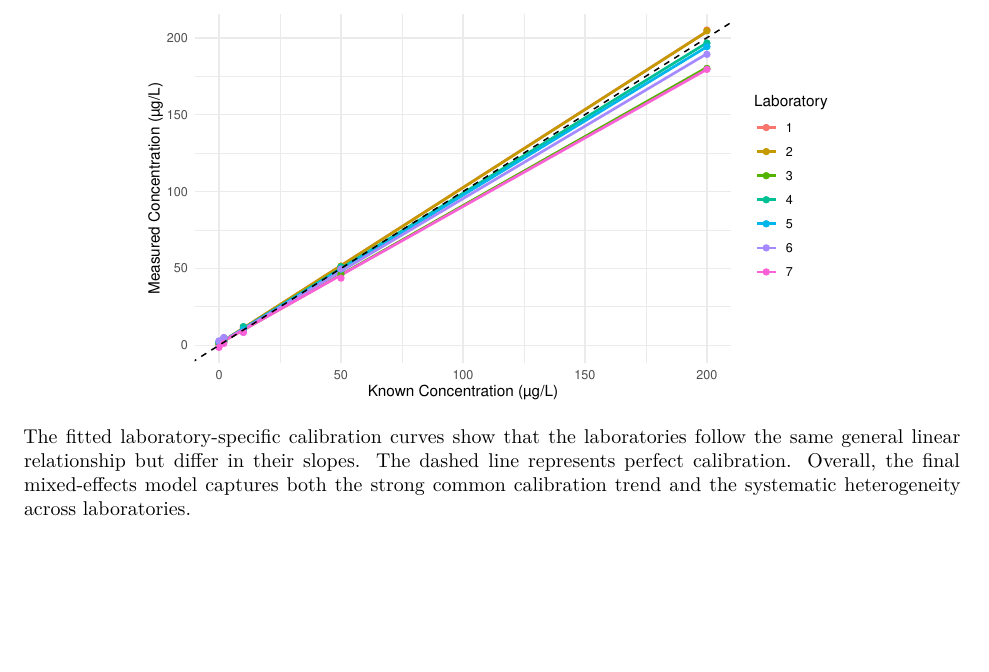
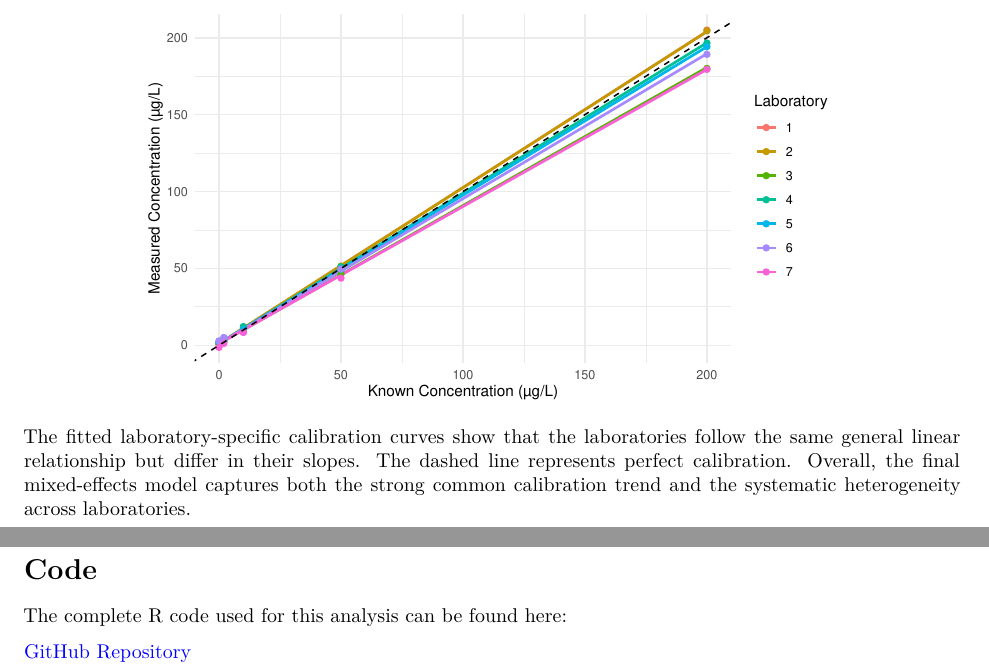
Before and after one commit to FelixYLiu/STAT-35800-Statistical-Applications, an R Markdown document (Assignments/Assignment 1/code/analysis.Rmd): part of page 4 of 4 before the commit and two parts of pages 4 and 5 of 5 after it, the two joined at a grey line, cut so that both start at the same text, the shorter picture padded with empty space. The pictures show the output file Assignments/Assignment 1/output/analysis.pdf that the author committed with the source.

Commit message:
Assignment 1 revised

````diff
--- a/Assignments/Assignment 1/code/analysis.Rmd
+++ b/Assignments/Assignment 1/code/analysis.Rmd
@@ -1,9 +1,15 @@
 ---
 title: "Assignment 1"
 author: "Felix Liu"
+
 output:
   pdf_document:
     latex_engine: xelatex
+
+colorlinks: true
+linkcolor: blue
+urlcolor: blue
+citecolor: blue
 
 knit: (function(inputFile, encoding) { out <- rmarkdown::render(inputFile, encoding = encoding); dest_dir <- file.path(dirname(inputFile), "..", "output"); dir.create(dest_dir, showWarnings = FALSE, recursive = TRUE); dest <- file.path(dest_dir, basename(out)); file.copy(out, dest, overwrite = TRUE); unlink(out); normalizePath(dest, winslash = "/") })
 
@@ -836,3 +842,11 @@ calibration_plot <- ggplot(
 print(calibration_plot)
 ```
 The fitted laboratory-specific calibration curves show that the laboratories follow the same general linear relationship but differ in their slopes. The dashed line represents perfect calibration. Overall, the final mixed-effects model captures both the strong common calibration trend and the systematic heterogeneity across laboratories.
+
+\newpage
+
+# Code
+
+The complete R code used for this analysis can be found here:
+
+[GitHub Repository](https://github.com/FelixYLiu/STAT-35800-Statistical-Applications/blob/main/Assignments/Assignment%201/code/analysis.Rmd)
````
Also changed, not shown: Assignments/Assignment 1/output/analysis.pdf, Textbook & Readings/Lecture 4 2026Oct07.pdf (added), Textbook & Readings/Sparse Bayesian Multidimensional Item Response Theory.pdf (added), 3 other files.
